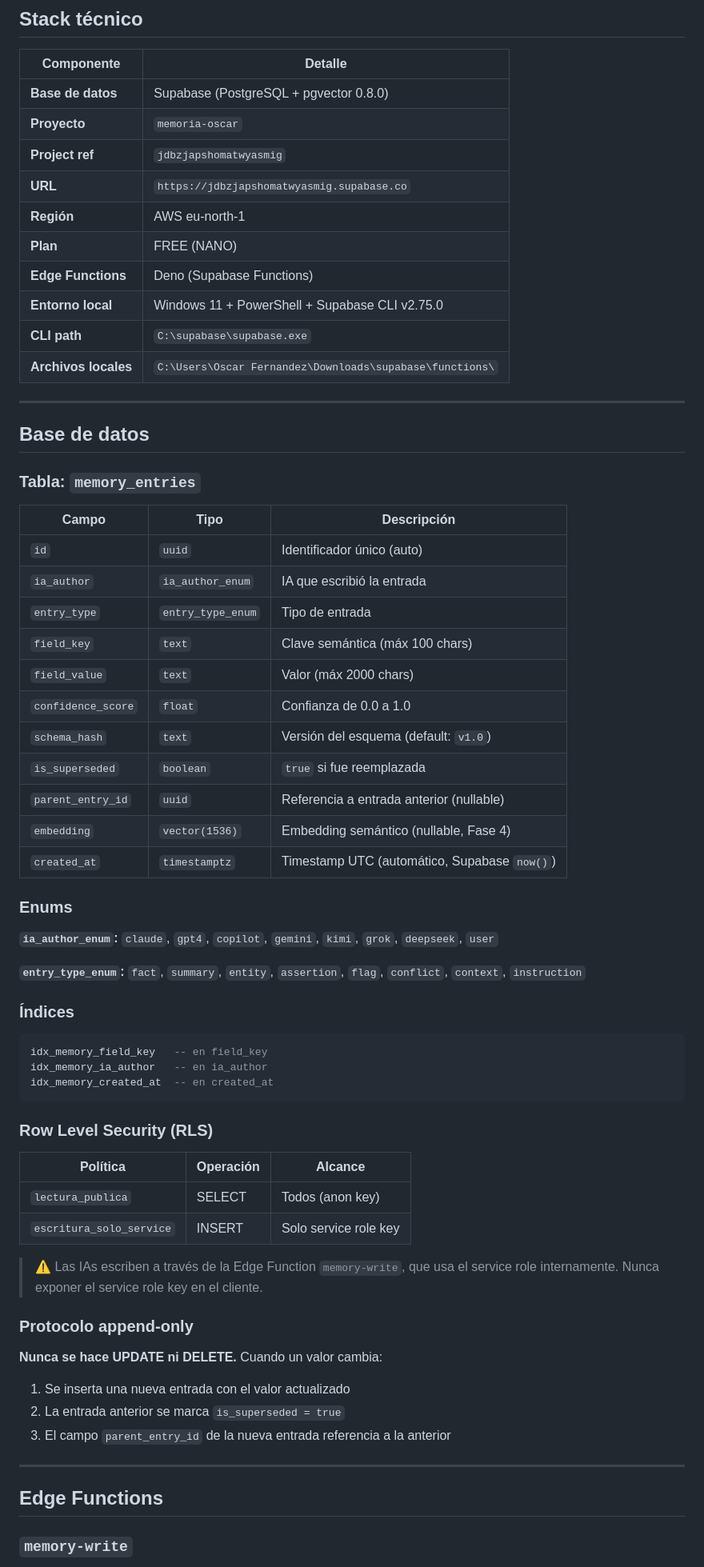
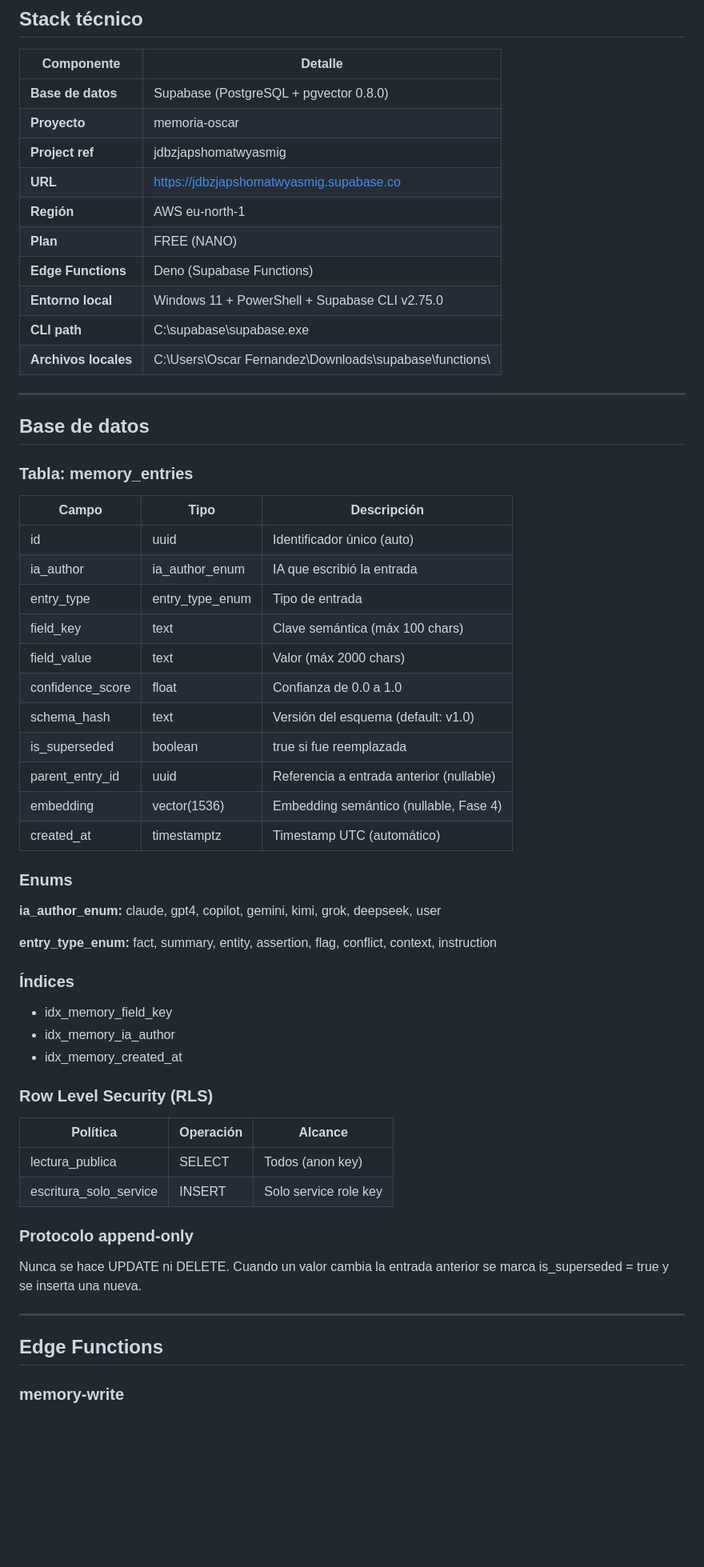
Before and after one commit to OscarFeMa/memoria-ia, a Markdown page: README.md, the part around one of its changes. Shown at 80% size. Drawn GitHub-style; blank space fills up the shorter version.

````diff
--- a/README.md
+++ b/README.md
@@ -56,69 +56,62 @@ Este sistema permite que múltiples IAs lean y escriban en una base de datos com
 | Componente | Detalle |
 |---|---|
 | **Base de datos** | Supabase (PostgreSQL + pgvector 0.8.0) |
-| **Proyecto** | `memoria-oscar` |
-| **Project ref** | `jdbzjapshomatwyasmig` |
-| **URL** | `https://jdbzjapshomatwyasmig.supabase.co` |
+| **Proyecto** | memoria-oscar |
+| **Project ref** | jdbzjapshomatwyasmig |
+| **URL** | https://jdbzjapshomatwyasmig.supabase.co |
 | **Región** | AWS eu-north-1 |
 | **Plan** | FREE (NANO) |
 | **Edge Functions** | Deno (Supabase Functions) |
 | **Entorno local** | Windows 11 + PowerShell + Supabase CLI v2.75.0 |
-| **CLI path** | `C:\supabase\supabase.exe` |
-| **Archivos locales** | `C:\Users\Oscar Fernandez\Downloads\supabase\functions\` |
+| **CLI path** | C:\supabase\supabase.exe |
+| **Archivos locales** | C:\Users\Oscar Fernandez\Downloads\supabase\functions\ |
 
 ---
 
 ## Base de datos
 
-### Tabla: `memory_entries`
+### Tabla: memory_entries
 
 | Campo | Tipo | Descripción |
 |---|---|---|
-| `id` | `uuid` | Identificador único (auto) |
-| `ia_author` | `ia_author_enum` | IA que escribió la entrada |
-| `entry_type` | `entry_type_enum` | Tipo de entrada |
-| `field_key` | `text` | Clave semántica (máx 100 chars) |
-| `field_value` | `text` | Valor (máx 2000 chars) |
-| `confidence_score` | `float` | Confianza de 0.0 a 1.0 |
-| `schema_hash` | `text` | Versión del esquema (default: `v1.0`) |
-| `is_superseded` | `boolean` | `true` si fue reemplazada |
-| `parent_entry_id` | `uuid` | Referencia a entrada anterior (nullable) |
-| `embedding` | `vector(1536)` | Embedding semántico (nullable, Fase 4) |
-| `created_at` | `timestamptz` | Timestamp UTC (automático, Supabase `now()`) |
+| id | uuid | Identificador único (auto) |
+| ia_author | ia_author_enum | IA que escribió la entrada |
+| entry_type | entry_type_enum | Tipo de entrada |
+| field_key | text | Clave semántica (máx 100 chars) |
+| field_value | text | Valor (máx 2000 chars) |
+| confidence_score | float | Confianza de 0.0 a 1.0 |
+| schema_hash | text | Versión del esquema (default: v1.0) |
+| is_superseded | boolean | true si fue reemplazada |
+| parent_entry_id | uuid | Referencia a entrada anterior (nullable) |
+| embedding | vector(1536) | Embedding semántico (nullable, Fase 4) |
+| created_at | timestamptz | Timestamp UTC (automático) |
 
 ### Enums
 
-**`ia_author_enum`:** `claude`, `gpt4`, `copilot`, `gemini`, `kimi`, `grok`, `deepseek`, `user`
+**ia_author_enum:** claude, gpt4, copilot, gemini, kimi, grok, deepseek, user
 
-**`entry_type_enum`:** `fact`, `summary`, `entity`, `assertion`, `flag`, `conflict`, `context`, `instruction`
+**entry_type_enum:** fact, summary, entity, assertion, flag, conflict, context, instruction
 
 ### Índices
 
-```sql
-idx_memory_field_key   -- en field_key
-idx_memory_ia_author   -- en ia_author
-idx_memory_created_at  -- en created_at
-```
+- idx_memory_field_key
+- idx_memory_ia_author
+- idx_memory_created_at
 
 ### Row Level Security (RLS)
 
 | Política | Operación | Alcance |
 |---|---|---|
-| `lectura_publica` | SELECT | Todos (anon key) |
-| `escritura_solo_service` | INSERT | Solo service role key |
-
-> ⚠️ Las IAs escriben a través de la Edge Function `memory-write`, que usa el service role internamente. Nunca exponer el service role key en el cliente.
+| lectura_publica | SELECT | Todos (anon key) |
+| escritura_solo_service | INSERT | Solo service role key |
 
 ### Protocolo append-only
 
-**Nunca se hace UPDATE ni DELETE.** Cuando un valor cambia:
-1. Se inserta una nueva entrada con el valor actualizado
-2. La entrada anterior se marca `is_superseded = true`
-3. El campo `parent_entry_id` de la nueva entrada referencia a la anterior
+Nunca se hace UPDATE ni DELETE. Cuando un valor cambia la entrada anterior se marca is_superseded = true y se inserta una nueva.
 
 ---
 
 ## Edge Functions
 
-### `memory-write`
+### memory-write
 
````
Also changed, not shown: other parts of README.md (+61 -134 lines).
